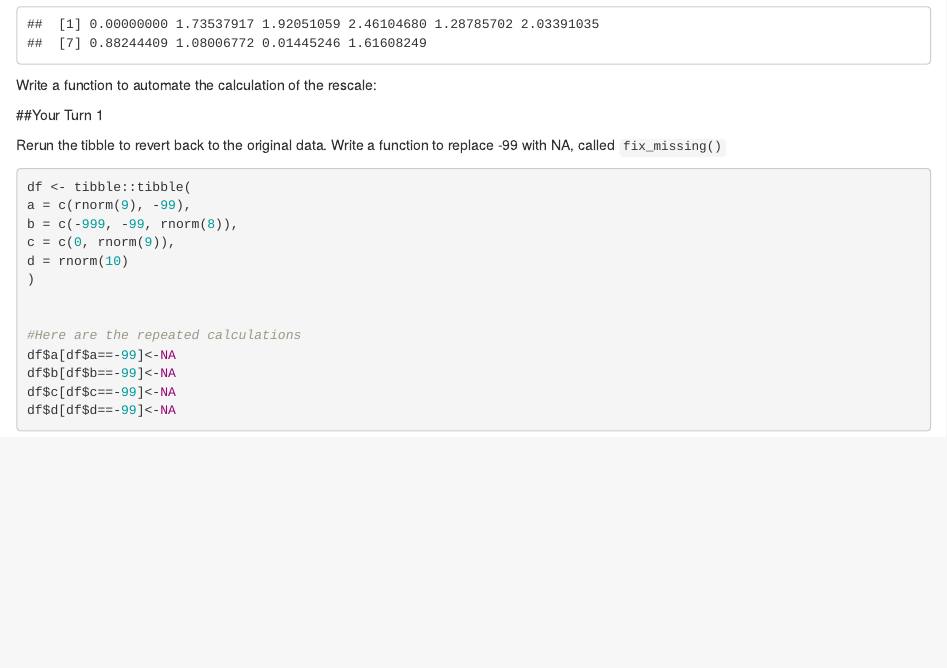
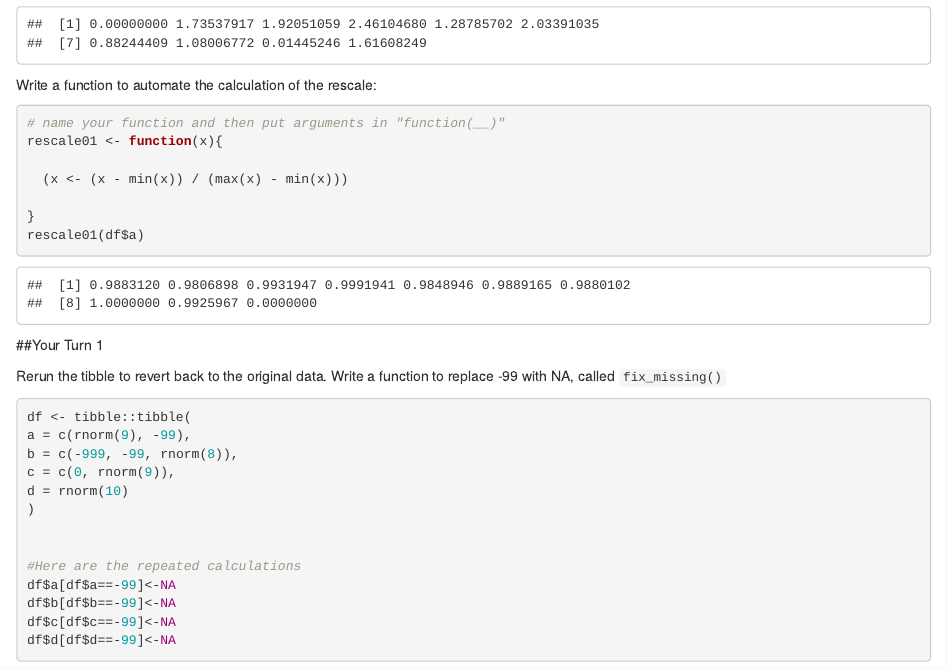
Before and after one commit to jschorr0307/STAT210_ClassActivity_11_12, an R Markdown document (Week-12-Functions-Exercises.Rmd): the page in a window 1100 px wide, from 850 px down. Rendered offline with R 4.5, knitr and Pandoc, with nearby package versions; code that draws random numbers runs with fixed seeds of ours.

Commit message:
This is the updated week 12 class activity

````diff
--- a/Week-12-Functions-Exercises.Rmd
+++ b/Week-12-Functions-Exercises.Rmd
@@ -20,7 +20,13 @@ d = rnorm(10)
 
 Write a function to automate the calculation of the rescale:
 ```{r}
+# name your function and then put arguments in "function(__)"
+rescale01 <- function(x){
 
+  (x <- (x - min(x)) / (max(x) - min(x)))
+
+}
+rescale01(df$a)
 ```
 
 
````
